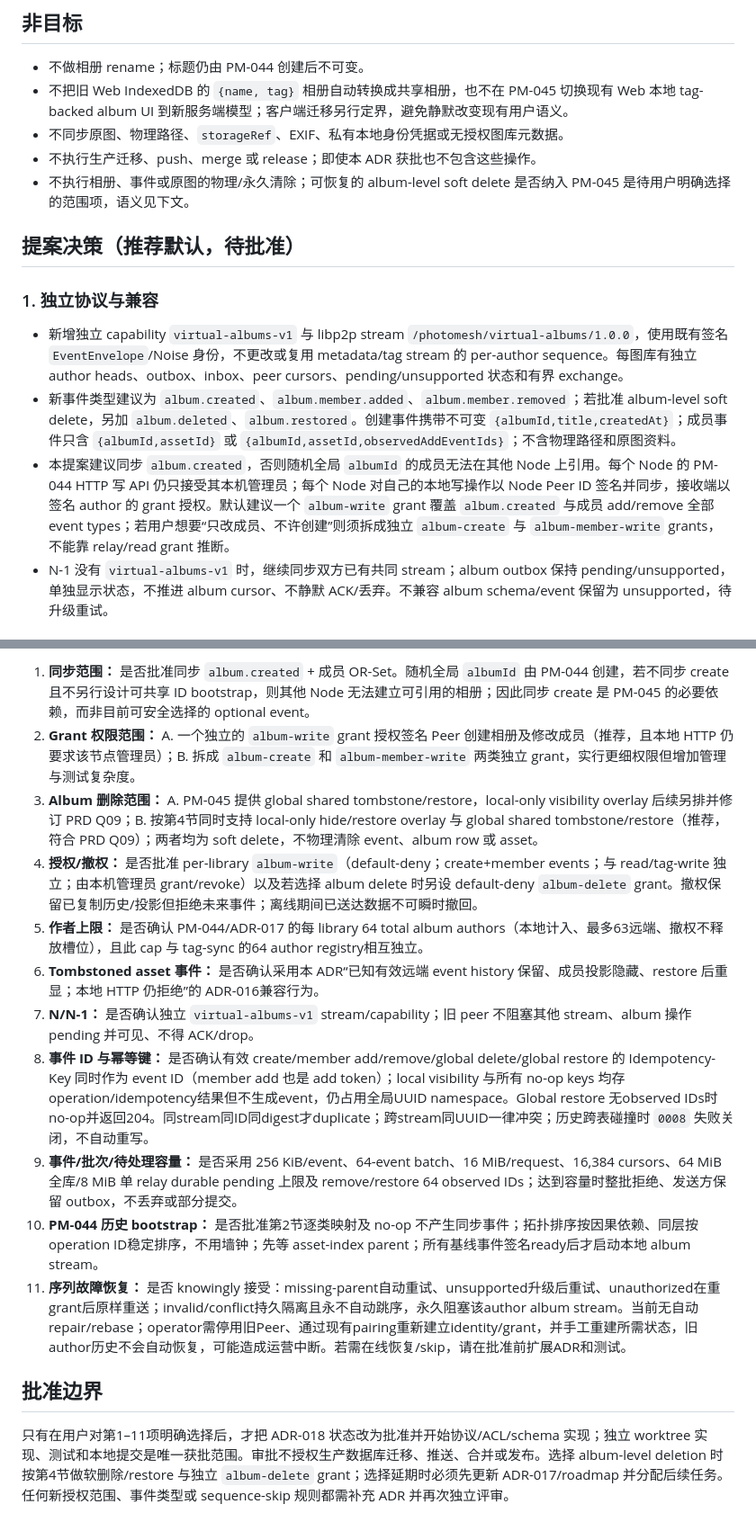
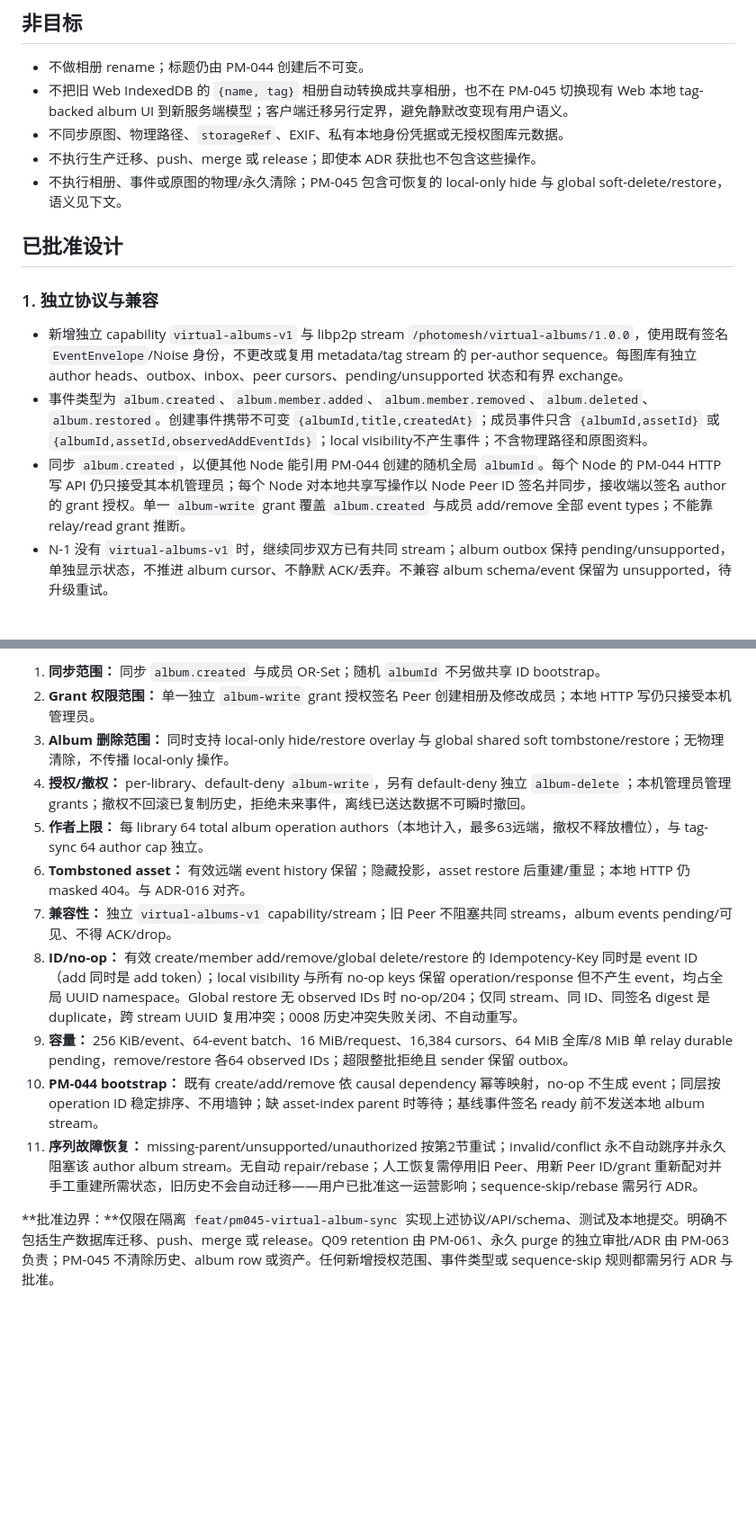
Before and after one commit to LingBrian/PhotoMesh, a Markdown page: docs/adr/ADR-018-pm045-virtual-album-sync.md, 2 parts joined by grey strips. Shown at 90% size. Drawn GitHub-style; blank space fills up the shorter version.

```diff
--- a/docs/adr/ADR-018-pm045-virtual-album-sync.md
+++ b/docs/adr/ADR-018-pm045-virtual-album-sync.md
@@ -27,15 +27,15 @@ PM-044 的 `album_operations.operation_id` 是全局 HTTP 幂等 ID，成员 add
 - 不把旧 Web IndexedDB 的 `{name, tag}` 相册自动转换成共享相册，也不在 PM-045 切换现有 Web 本地 tag-backed album UI 到新服务端模型；客户端迁移另行定界，避免静默改变现有用户语义。
 - 不同步原图、物理路径、`storageRef`、EXIF、私有本地身份凭据或无授权图库元数据。
 - 不执行生产迁移、push、merge 或 release；即使本 ADR 获批也不包含这些操作。
-- 不执行相册、事件或原图的物理/永久清除；可恢复的 album-level soft delete 是否纳入 PM-045 是待用户明确选择的范围项，语义见下文。
+- 不执行相册、事件或原图的物理/永久清除；PM-045 包含可恢复的 local-only hide 与 global soft-delete/restore，语义见下文。
 
-## 提案决策（推荐默认，待批准）
+## 已批准设计
 
 ### 1. 独立协议与兼容
 
 - 新增独立 capability `virtual-albums-v1` 与 libp2p stream `/photomesh/virtual-albums/1.0.0`，使用既有签名 `EventEnvelope`/Noise 身份，不更改或复用 metadata/tag stream 的 per-author sequence。每图库有独立 author heads、outbox、inbox、peer cursors、pending/unsupported 状态和有界 exchange。
-- 新事件类型建议为 `album.created`、`album.member.added`、`album.member.removed`；若批准 album-level soft delete，另加 `album.deleted`、`album.restored`。创建事件携带不可变 `{albumId,title,createdAt}`；成员事件只含 `{albumId,assetId}` 或 `{albumId,assetId,observedAddEventIds}`；不含物理路径和原图资料。
-- 本提案建议同步 `album.created`，否则随机全局 `albumId` 的成员无法在其他 Node 上引用。每个 Node 的 PM-044 HTTP 写 API 仍只接受其本机管理员；每个 Node 对自己的本地写操作以 Node Peer ID 签名并同步，接收端以签名 author 的 grant 授权。默认建议一个 `album-write` grant 覆盖 `album.created` 与成员 add/remove 全部 event types；若用户想要“只改成员、不许创建”则须拆成独立 `album-create` 与 `album-member-write` grants，不能靠 relay/read grant 推断。
+- 事件类型为 `album.created`、`album.member.added`、`album.member.removed`、`album.deleted`、`album.restored`。创建事件携带不可变 `{albumId,title,createdAt}`；成员事件只含 `{albumId,assetId}` 或 `{albumId,assetId,observedAddEventIds}`；local visibility不产生事件；不含物理路径和原图资料。
+- 同步 `album.created`，以便其他 Node 能引用 PM-044 创建的随机全局 `albumId`。每个 Node 的 PM-044 HTTP 写 API 仍只接受其本机管理员；每个 Node 对本地共享写操作以 Node Peer ID 签名并同步，接收端以签名 author 的 grant 授权。单一 `album-write` grant 覆盖 `album.created` 与成员 add/remove 全部 event types；不能靠 relay/read grant 推断。
 - N-1 没有 `virtual-albums-v1` 时，继续同步双方已有共同 stream；album outbox 保持 pending/unsupported，单独显示状态，不推进 album cursor、不静默 ACK/丢弃。不兼容 album schema/event 保留为 unsupported，待升级重试。
 
 ### 2. OR-Set、因果与 rebuild
@@ -116,16 +116,14 @@ PM-044 的 `album_operations.operation_id` 是全局 HTTP 幂等 ID，成员 add
 
-1. **同步范围：** 是否批准同步 `album.created` + 成员 OR-Set。随机全局 `albumId` 由 PM-044 创建，若不同步 create 且不另行设计可共享 ID bootstrap，则其他 Node 无法建立可引用的相册；因此同步 create 是 PM-045 的必要依赖，而非目前可安全选择的 optional event。
-2. **Grant 权限范围：** A. 一个独立的 `album-write` grant 授权签名 Peer 创建相册及修改成员（推荐，且本地 HTTP 仍要求该节点管理员）；B. 拆成 `album-create` 和 `album-member-write` 两类独立 grant，实行更细权限但增加管理与测试复杂度。
-3. **Album 删除范围：** A. PM-045 提供 global shared tombstone/restore，local-only visibility overlay 后续另排并修订 PRD Q09；B. 按第4节同时支持 local-only hide/restore overlay 与 global shared tombstone/restore（推荐，符合 PRD Q09）；两者均为 soft delete，不物理清除 event、album row 或 asset。
-4. **授权/撤权：** 是否批准 per-library `album-write`（default-deny；create+member events；与 read/tag-write 独立；由本机管理员 grant/revoke）以及若选择 album delete 时另设 default-deny `album-delete` grant。撤权保留已复制历史/投影但拒绝未来事件；离线期间已送达数据不可瞬时撤回。
-5. **作者上限：** 是否确认 PM-044/ADR-017 的每 library 64 total album authors（本地计入、最多63远端、撤权不释放槽位），且此 cap 与 tag-sync 的64 author registry相互独立。
-6. **Tombstoned asset 事件：** 是否确认采用本 ADR“已知有效远端 event history 保留、成员投影隐藏、restore 后重显；本地 HTTP 仍拒绝”的 ADR-016兼容行为。
-7. **N/N-1：** 是否确认独立 `virtual-albums-v1` stream/capability；旧 peer 不阻塞其他 stream、album 操作 pending 并可见、不得 ACK/drop。
-8. **事件 ID 与幂等键：** 是否确认有效 create/member add/remove/global delete/global restore 的 Idempotency-Key 同时作为 event ID（member add 也是 add token）；local visibility 与所有 no-op keys 均存operation/idempotency结果但不生成event，仍占用全局UUID namespace。Global restore 无observed IDs时no-op并返回204。同stream同ID同digest才duplicate；跨stream同UUID一律冲突；历史跨表碰撞时 `0008` 失败关闭，不自动重写。
-9. **事件/批次/待处理容量：** 是否采用 256 KiB/event、64-event batch、16 MiB/request、16,384 cursors、64 MiB 全库/8 MiB 单 relay durable pending 上限及 remove/restore 64 observed IDs；达到容量时整批拒绝、发送方保留 outbox，不丢弃或部分提交。
-10. **PM-044 历史 bootstrap：** 是否批准第2节逐类映射及 no-op 不产生同步事件；拓扑排序按因果依赖、同层按operation ID稳定排序，不用墙钟；先等 asset-index parent；所有基线事件签名ready后才启动本地 album stream。
-11. **序列故障恢复：** 是否 knowingly 接受：missing-parent自动重试、unsupported升级后重试、unauthorized在重grant后原样重送；invalid/conflict持久隔离且永不自动跳序，永久阻塞该author album stream。当前无自动repair/rebase；operator需停用旧Peer、通过现有pairing重新建立identity/grant，并手工重建所需状态，旧author历史不会自动恢复，可能造成运营中断。若需在线恢复/skip，请在批准前扩展ADR和测试。
+1. **同步范围：** 同步 `album.created` 与成员 OR-Set；随机 `albumId` 不另做共享 ID bootstrap。
+2. **Grant 权限范围：** 单一独立 `album-write` grant 授权签名 Peer 创建相册及修改成员；本地 HTTP 写仍只接受本机管理员。
+3. **Album 删除范围：** 同时支持 local-only hide/restore overlay 与 global shared soft tombstone/restore；无物理清除，不传播 local-only 操作。
+4. **授权/撤权：** per-library、default-deny `album-write`，另有 default-deny 独立 `album-delete`；本机管理员管理 grants；撤权不回滚已复制历史，拒绝未来事件，离线已送达数据不可瞬时撤回。
+5. **作者上限：** 每 library 64 total album operation authors（本地计入，最多63远端，撤权不释放槽位），与 tag-sync 64 author cap 独立。
+6. **Tombstoned asset：** 有效远端 event history 保留；隐藏投影，asset restore 后重建/重显；本地 HTTP 仍 masked 404。与 ADR-016 对齐。
+7. **兼容性：** 独立 `virtual-albums-v1` capability/stream；旧 Peer 不阻塞共同 streams，album events pending/可见、不得 ACK/drop。
+8. **ID/no-op：** 有效 create/member add/remove/global delete/restore 的 Idempotency-Key 同时是 event ID（add 同时是 add token）；local visibility 与所有 no-op keys 保留 operation/response 但不产生 event，均占全局 UUID namespace。Global restore 无 observed IDs 时 no-op/204；仅同 stream、同 ID、同签名 digest 是 duplicate，跨 stream UUID 复用冲突；0008 历史冲突失败关闭、不自动重写。
+9. **容量：** 256 KiB/event、64-event batch、16 MiB/request、16,384 cursors、64 MiB 全库/8 MiB 单 relay durable pending，remove/restore 各64 observed IDs；超限整批拒绝且 sender 保留 outbox。
+10. **PM-044 bootstrap：** 既有 create/add/remove 依 causal dependency 幂等映射，no-op 不生成 event；同层按 operation ID 稳定排序、不用墙钟；缺 asset-index parent 时等待；基线事件签名 ready 前不发送本地 album stream。
+11. **序列故障恢复：** missing-parent/unsupported/unauthorized 按第2节重试；invalid/conflict 永不自动跳序并永久阻塞该 author album stream。无自动 repair/rebase；人工恢复需停用旧 Peer、用新 Peer ID/grant 重新配对并手工重建所需状态，旧历史不会自动迁移——用户已批准这一运营影响；sequence-skip/rebase 需另行 ADR。
 
-## 批准边界
-
-只有在用户对第1–11项明确选择后，才把 ADR-018 状态改为批准并开始协议/ACL/schema 实现；独立 worktree 实现、测试和本地提交是唯一获批范围。审批不授权生产数据库迁移、推送、合并或发布。选择 album-level deletion 时按第4节做软删除/restore 与独立 `album-delete` grant；选择延期时必须先更新 ADR-017/roadmap 并分配后续任务。任何新授权范围、事件类型或 sequence-skip 规则都需补充 ADR 并再次独立评审。
+**批准边界：**仅限在隔离 `feat/pm045-virtual-album-sync` 实现上述协议/API/schema、测试及本地提交。明确不包括生产数据库迁移、push、merge 或 release。Q09 retention 由 PM-061、永久 purge 的独立审批/ADR 由 PM-063 负责；PM-045 不清除历史、album row 或资产。任何新增授权范围、事件类型或 sequence-skip 规则都需另行 ADR 与批准。
```
Also changed, not shown: other parts of docs/adr/ADR-018-pm045-virtual-album-sync.md (+17 -17 lines), docs/03_开发路线图与任务清单.md (+1 -1 lines), docs/05_ADR_未决决策与风险.md (+2 -2 lines).
